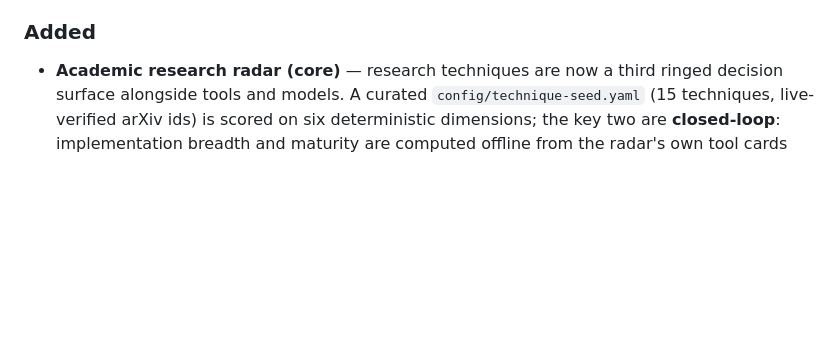
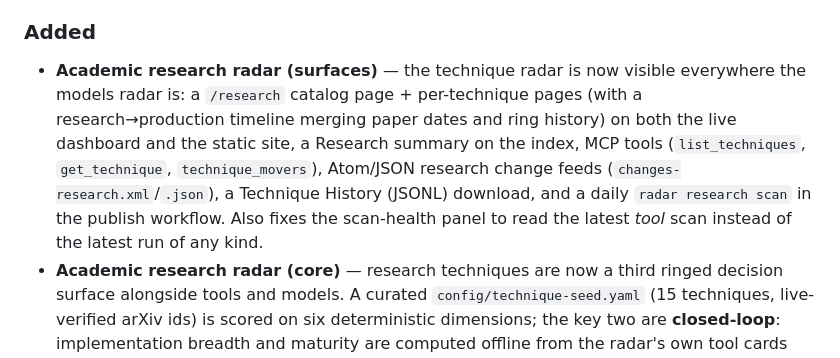
Before and after one commit to ekaynac/onprem-ai-adoption-radar, a Markdown page: CHANGELOG.md, the part around the change. GitHub-like rendering; blank space fills up the shorter version.

```diff
--- a/CHANGELOG.md
+++ b/CHANGELOG.md
@@ -26,6 +26,16 @@ All notable changes to this project are documented here. The format follows
   Ltd. Şti.**; site URL corrected to **www.megabilgisayar.com.tr**.
 
 ### Added
+- **Academic research radar (surfaces)** — the technique radar is now visible
+  everywhere the models radar is: a `/research` catalog page + per-technique
+  pages (with a research→production timeline merging paper dates and ring
+  history) on both the live dashboard and the static site, a Research summary
+  on the index, MCP tools (`list_techniques`, `get_technique`,
+  `technique_movers`), Atom/JSON research change feeds
+  (`changes-research.xml`/`.json`), a Technique History (JSONL) download, and
+  a daily `radar research scan` in the publish workflow. Also fixes the
+  scan-health panel to read the latest *tool* scan instead of the latest run
+  of any kind.
 - **Academic research radar (core)** — research techniques are now a third
   ringed decision surface alongside tools and models. A curated
   `config/technique-seed.yaml` (15 techniques, live-verified arXiv ids) is
```
Also changed, not shown: README.md (+1 -1 lines).
